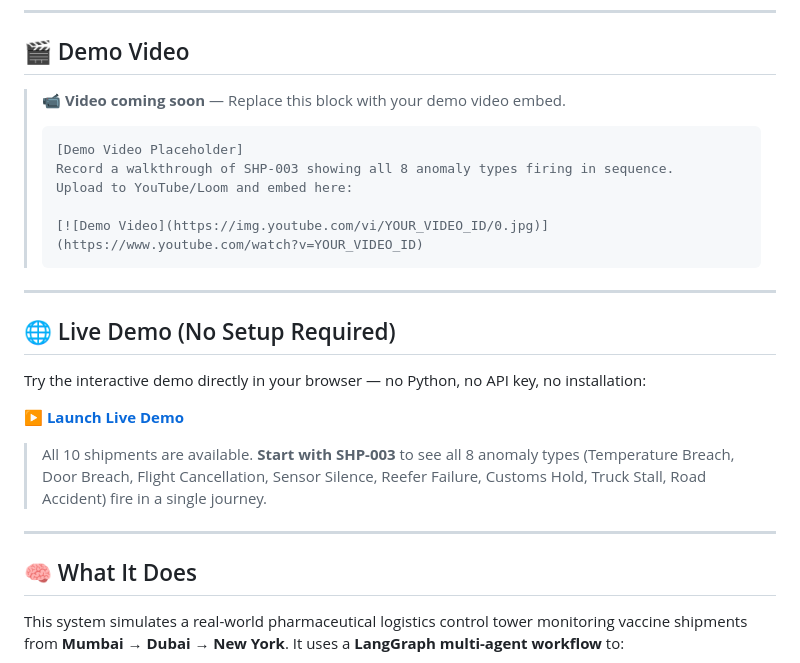
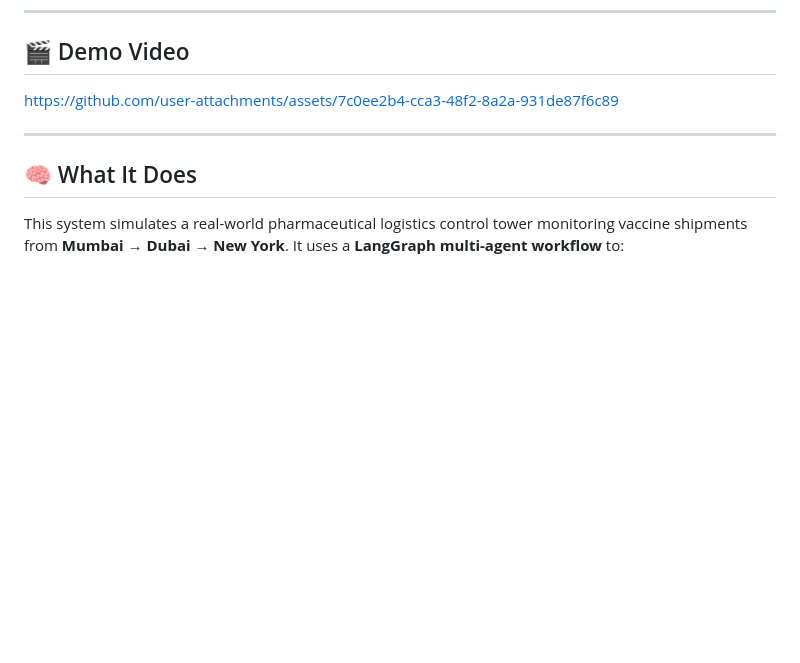
Before and after one commit to PranavShashidhara/AI_cargo_monitoring, a Markdown page: README.md, the part around the change. Rendered like a GitHub page; blank space fills up the shorter version.

Commit message:
demo video section in README
Updated demo video section and removed live demo information.

````diff
--- a/README.md
+++ b/README.md
@@ -7,25 +7,7 @@
 ## 🎬 Demo Video
 
 <!-- Add demo video here -->
-> **📹 Video coming soon** — Replace this block with your demo video embed.
->
-> ```
-> [Demo Video Placeholder]
-> Record a walkthrough of SHP-003 showing all 8 anomaly types firing in sequence.
-> Upload to YouTube/Loom and embed here:
->
-> [![Demo Video](https://img.youtube.com/vi/YOUR_VIDEO_ID/0.jpg)](https://www.youtube.com/watch?v=YOUR_VIDEO_ID)
-> ```
-
----
-
-## 🌐 Live Demo (No Setup Required)
-
-Try the interactive demo directly in your browser — no Python, no API key, no installation:
-
-**[▶ Launch Live Demo](https://pranavshashidhara.github.io/AI_cargo_monitoring/)**
-
-> All 10 shipments are available. **Start with SHP-003** to see all 8 anomaly types (Temperature Breach, Door Breach, Flight Cancellation, Sensor Silence, Reefer Failure, Customs Hold, Truck Stall, Road Accident) fire in a single journey.
+https://github.com/user-attachments/assets/7c0ee2b4-cca3-48f2-8a2a-931de87f6c89
 
 ---
 
````
